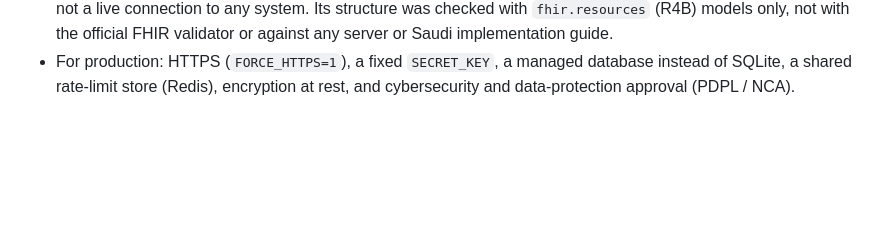
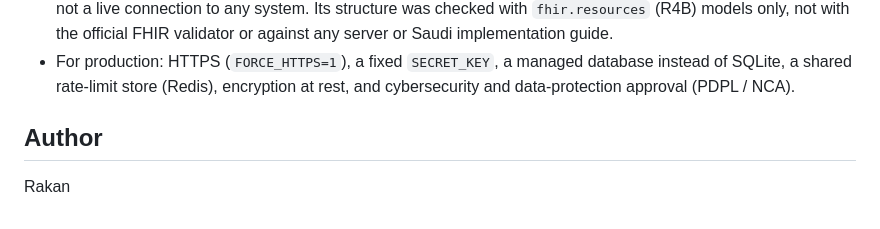
Before and after one commit to RakanBinalameer/Wathiq, a Markdown page: README.md, the part around the change. Rendered like a GitHub page; blank space fills up the shorter version.

```diff
--- a/README.md
+++ b/README.md
@@ -57,3 +57,6 @@ The UI has "try an example" buttons that work without a microphone (Arabic, Engl
 - Maximum dose limits (`max_single_dose_mg`) and vital-sign thresholds are provisional and must be approved by the pharmacy/medical team. The extra Synthea diagnoses have no ICD-10 (they are marked as such) and are left to medical coding.
 - No integration with a hospital information system (HIS/EMR) or a payment system; they were not required by the given specification. There is an **export** in HL7 FHIR R4 format for every saved note (`GET /api/notes/<id>/fhir`: `MedicationStatement`, `Condition`, `Observation`), which is a file ready for exchange, not a live connection to any system. Its structure was checked with `fhir.resources` (R4B) models only, not with the official FHIR validator or against any server or Saudi implementation guide.
 - For production: HTTPS (`FORCE_HTTPS=1`), a fixed `SECRET_KEY`, a managed database instead of SQLite, a shared rate-limit store (Redis), encryption at rest, and cybersecurity and data-protection approval (PDPL / NCA).
+
+## Author
+Rakan
```
Also changed, not shown: README.ar.md (+3 -0 lines).
